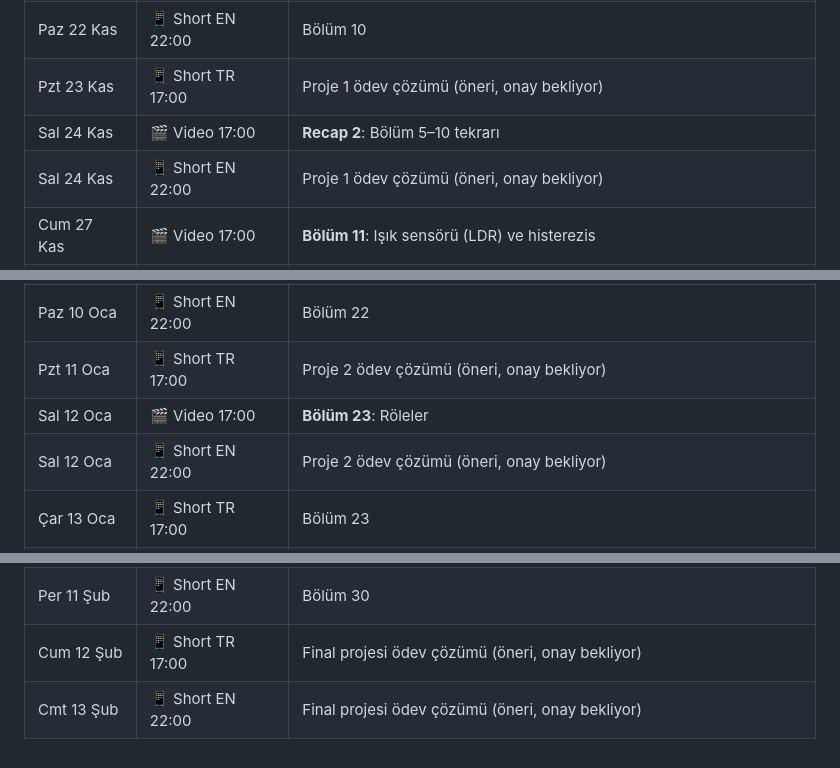
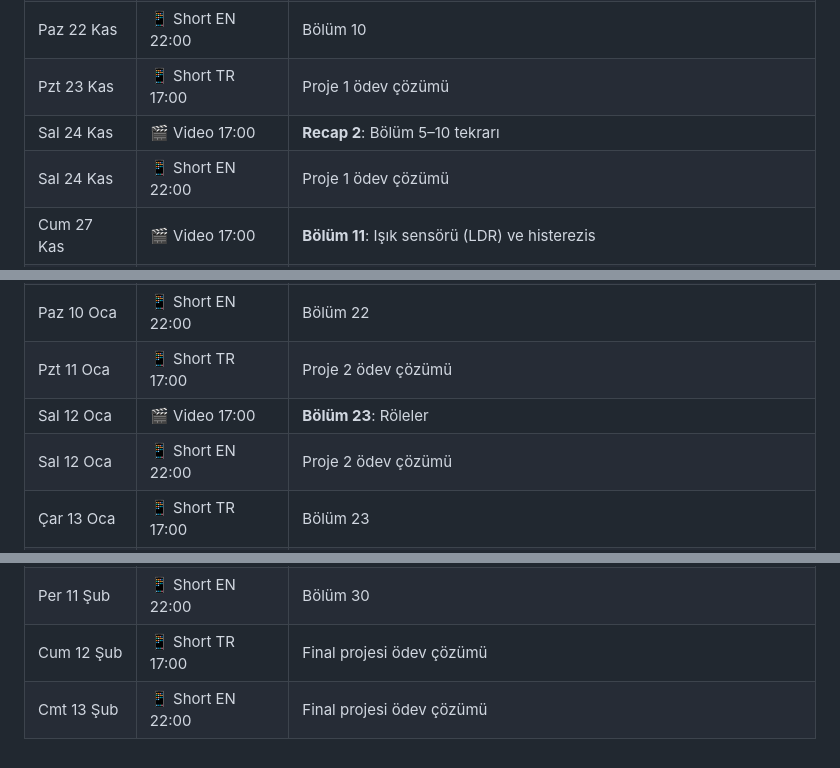
Before and after one commit to emjnbulut/esp32-from-zero, a Markdown page: video/YAYIN_TAKVIMI.md, 3 parts joined by grey strips. GitHub-like rendering.

Commit message:
Calendar: project solution Short dates approved

```diff
--- a/video/YAYIN_TAKVIMI.md
+++ b/video/YAYIN_TAKVIMI.md
@@ -27,9 +27,9 @@ Pin planı: `PINMAP.md` · müfredat: `CURRICULUM.md` · gerçek çekimler her v
 | Cum 20 Kas | 🎬 Video 17:00 | **Bölüm 10**: 🏆 Proje 1: refleks oyunu ve kalıcı rekor |
 | Cmt 21 Kas | 📱 Short TR 17:00 | Bölüm 10 |
 | Paz 22 Kas | 📱 Short EN 22:00 | Bölüm 10 |
-| Pzt 23 Kas | 📱 Short TR 17:00 | Proje 1 ödev çözümü (öneri, onay bekliyor) |
+| Pzt 23 Kas | 📱 Short TR 17:00 | Proje 1 ödev çözümü |
 | Sal 24 Kas | 🎬 Video 17:00 | **Recap 2**: Bölüm 5–10 tekrarı |
-| Sal 24 Kas | 📱 Short EN 22:00 | Proje 1 ödev çözümü (öneri, onay bekliyor) |
+| Sal 24 Kas | 📱 Short EN 22:00 | Proje 1 ödev çözümü |
 | Cum 27 Kas | 🎬 Video 17:00 | **Bölüm 11**: Işık sensörü (LDR) ve histerezis |
 | Cmt 28 Kas | 📱 Short TR 17:00 | Bölüm 11 |
 | Paz 29 Kas | 📱 Short EN 22:00 | Bölüm 11 |
@@ -67,9 +67,9 @@ Pin planı: `PINMAP.md` · müfredat: `CURRICULUM.md` · gerçek çekimler her v
 | Cum 8 Oca | 🎬 Video 17:00 | **Bölüm 22**: 🏆 Proje 2: güvenlik istasyonu |
 | Cmt 9 Oca | 📱 Short TR 17:00 | Bölüm 22 |
 | Paz 10 Oca | 📱 Short EN 22:00 | Bölüm 22 |
-| Pzt 11 Oca | 📱 Short TR 17:00 | Proje 2 ödev çözümü (öneri, onay bekliyor) |
+| Pzt 11 Oca | 📱 Short TR 17:00 | Proje 2 ödev çözümü |
 | Sal 12 Oca | 🎬 Video 17:00 | **Bölüm 23**: Röleler |
-| Sal 12 Oca | 📱 Short EN 22:00 | Proje 2 ödev çözümü (öneri, onay bekliyor) |
+| Sal 12 Oca | 📱 Short EN 22:00 | Proje 2 ödev çözümü |
 | Çar 13 Oca | 📱 Short TR 17:00 | Bölüm 23 |
 | Per 14 Oca | 📱 Short EN 22:00 | Bölüm 23 |
 | Cum 15 Oca | 🎬 Video 17:00 | **Bölüm 24**: Otomatik kontrol |
@@ -94,5 +94,5 @@ Pin planı: `PINMAP.md` · müfredat: `CURRICULUM.md` · gerçek çekimler her v
 | Sal 9 Şub | 🎬 Video 17:00 | **Bölüm 30**: 🏆 Final projesi: akıllı oda telefonda |
 | Çar 10 Şub | 📱 Short TR 17:00 | Bölüm 30 |
 | Per 11 Şub | 📱 Short EN 22:00 | Bölüm 30 |
-| Cum 12 Şub | 📱 Short TR 17:00 | Final projesi ödev çözümü (öneri, onay bekliyor) |
-| Cmt 13 Şub | 📱 Short EN 22:00 | Final projesi ödev çözümü (öneri, onay bekliyor) |
+| Cum 12 Şub | 📱 Short TR 17:00 | Final projesi ödev çözümü |
+| Cmt 13 Şub | 📱 Short EN 22:00 | Final projesi ödev çözümü |
```
Also changed, not shown: other parts of video/YAYIN_TAKVIMI.md (+1 -1 lines).
